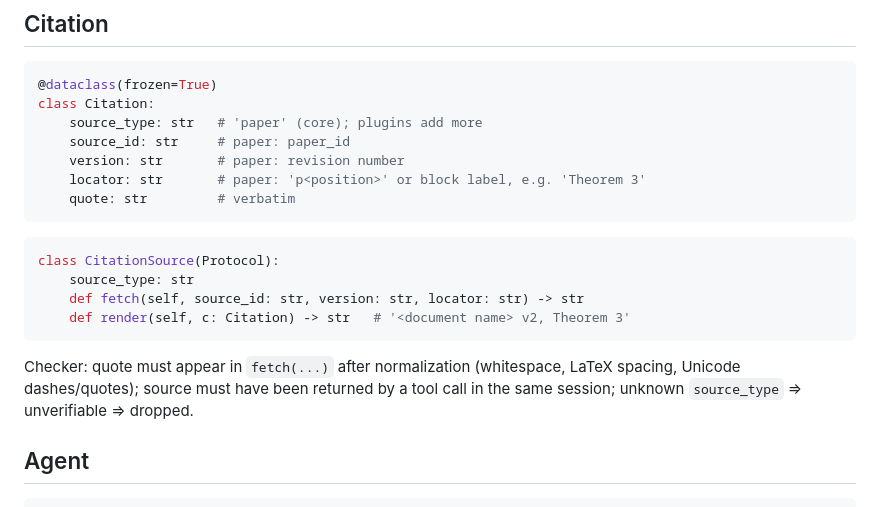
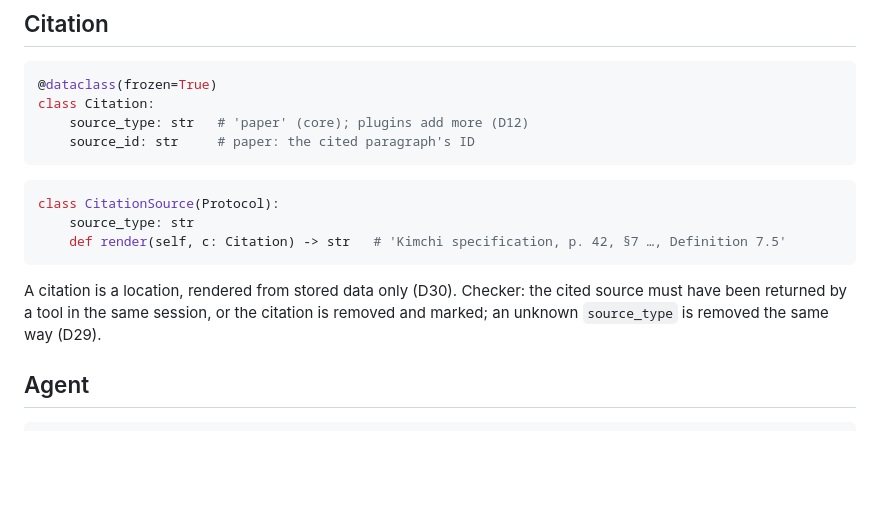
Before and after one commit to martyall/cryptoindex, a Markdown page: docs/INTERFACES.md, the part around the change. Rendered like a GitHub page; blank space fills up the shorter version.

Commit message:
INTERFACES: the citation shape and checker follow D30
Co-Authored-By: Claude Opus 5.5 (1M context) <noreply@anthropic.com>

````diff
--- a/docs/INTERFACES.md
+++ b/docs/INTERFACES.md
@@ -66,19 +66,15 @@ async def search(pool, embedder, q: str, k: int = 10,
 ```python
 @dataclass(frozen=True)
 class Citation:
-    source_type: str   # 'paper' (core); plugins add more
-    source_id: str     # paper: paper_id
-    version: str       # paper: revision number
-    locator: str       # paper: 'p<position>' or block label, e.g. 'Theorem 3'
-    quote: str         # verbatim
+    source_type: str   # 'paper' (core); plugins add more (D12)
+    source_id: str     # paper: the cited paragraph's ID
 ```
 ```python
 class CitationSource(Protocol):
     source_type: str
-    def fetch(self, source_id: str, version: str, locator: str) -> str
-    def render(self, c: Citation) -> str   # '<document name> v2, Theorem 3'
+    def render(self, c: Citation) -> str   # 'Kimchi specification, p. 42, §7 …, Definition 7.5'
 ```
-Checker: quote must appear in `fetch(...)` after normalization (whitespace, LaTeX spacing, Unicode dashes/quotes); source must have been returned by a tool call in the same session; unknown `source_type` ⇒ unverifiable ⇒ dropped.
+A citation is a location, rendered from stored data only (D30). Checker: the cited source must have been returned by a tool in the same session, or the citation is removed and marked; an unknown `source_type` is removed the same way (D29).
 
 ## Agent
 
````
Also changed, not shown: docs/phases/05-agent-citations.md (+1 -1 lines).
